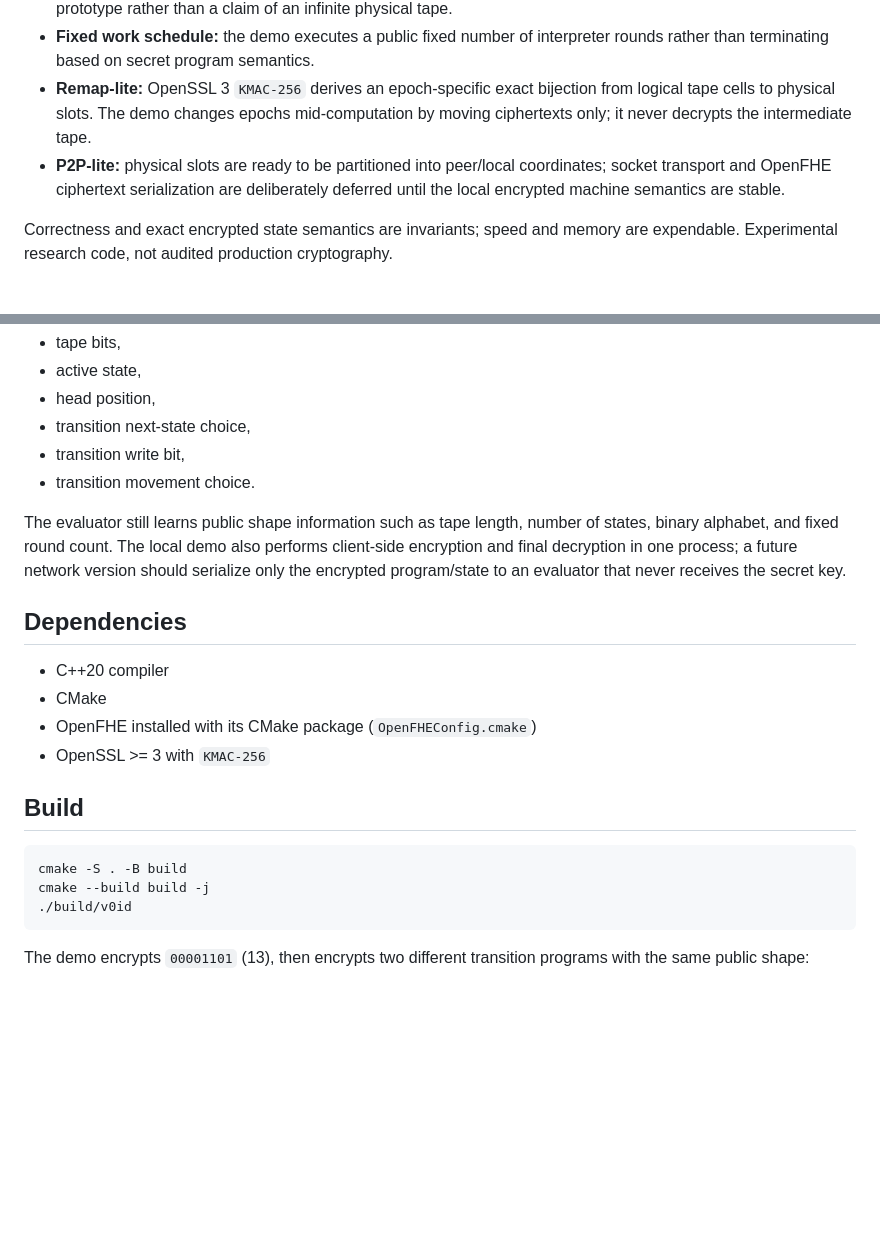
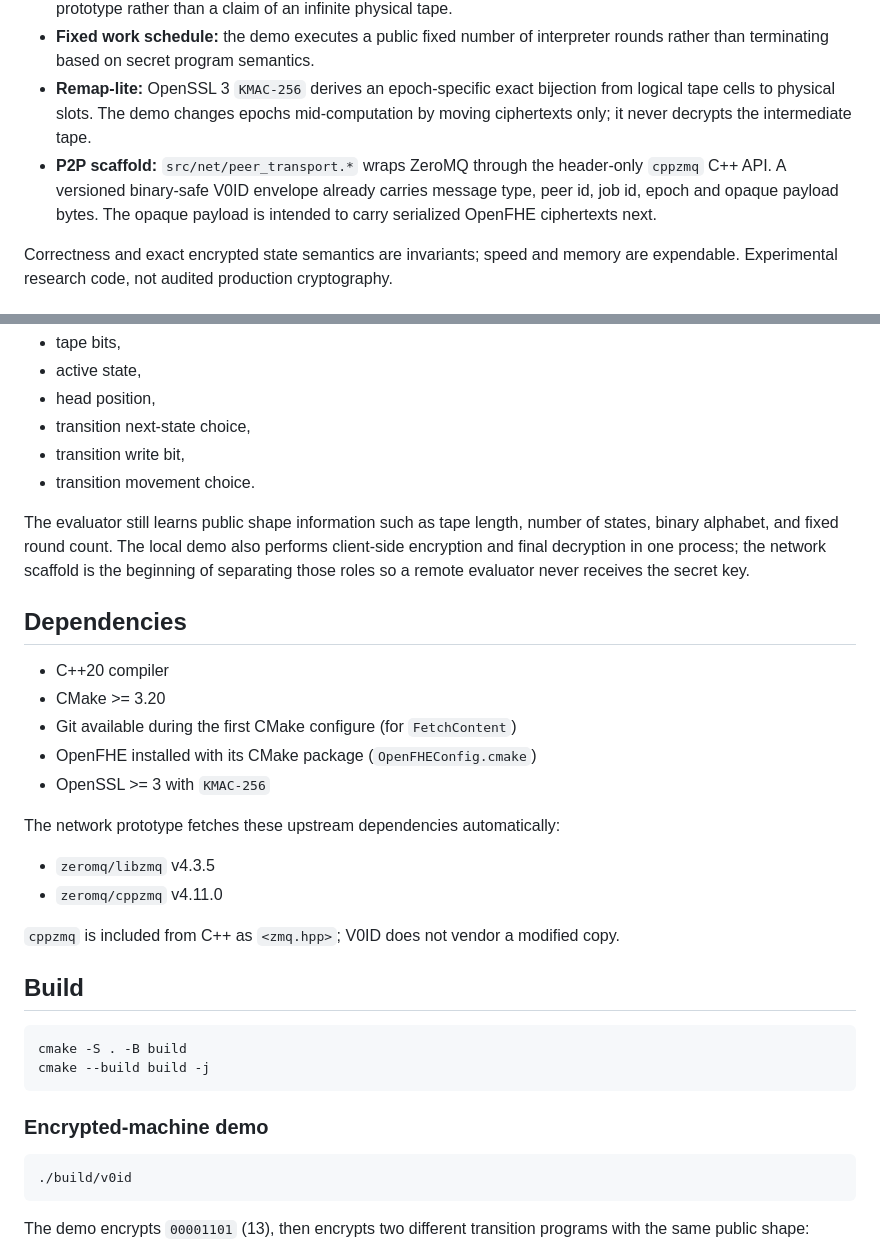
Before and after one commit to patirckk1994/V0ID-v0, a Markdown page: README.md, 2 parts joined by grey strips. Drawn GitHub-style; blank space fills up the shorter version.

````diff
--- a/README.md
+++ b/README.md
@@ -9,7 +9,7 @@ Current V0.1:
 - **UTM-lite:** one fixed interpreter executes encrypted transition tables over encrypted one-hot state, encrypted one-hot head and encrypted tape. The demo is bounded to 8 cells, so this is a bounded universal-interpreter prototype rather than a claim of an infinite physical tape.
 - **Fixed work schedule:** the demo executes a public fixed number of interpreter rounds rather than terminating based on secret program semantics.
 - **Remap-lite:** OpenSSL 3 `KMAC-256` derives an epoch-specific exact bijection from logical tape cells to physical slots. The demo changes epochs mid-computation by moving ciphertexts only; it never decrypts the intermediate tape.
-- **P2P-lite:** physical slots are ready to be partitioned into peer/local coordinates; socket transport and OpenFHE ciphertext serialization are deliberately deferred until the local encrypted machine semantics are stable.
+- **P2P scaffold:** `src/net/peer_transport.*` wraps ZeroMQ through the header-only `cppzmq` C++ API. A versioned binary-safe V0ID envelope already carries message type, peer id, job id, epoch and opaque payload bytes. The opaque payload is intended to carry serialized OpenFHE ciphertexts next.
 
 Correctness and exact encrypted state semantics are invariants; speed and memory are expendable. Experimental research code, not audited production cryptography.
 
@@ -24,20 +24,33 @@ The current local prototype encrypts:
 - transition write bit,
 - transition movement choice.
 
-The evaluator still learns public shape information such as tape length, number of states, binary alphabet, and fixed round count. The local demo also performs client-side encryption and final decryption in one process; a future network version should serialize only the encrypted program/state to an evaluator that never receives the secret key.
+The evaluator still learns public shape information such as tape length, number of states, binary alphabet, and fixed round count. The local demo also performs client-side encryption and final decryption in one process; the network scaffold is the beginning of separating those roles so a remote evaluator never receives the secret key.
 
 ## Dependencies
 
 - C++20 compiler
-- CMake
+- CMake >= 3.20
+- Git available during the first CMake configure (for `FetchContent`)
 - OpenFHE installed with its CMake package (`OpenFHEConfig.cmake`)
 - OpenSSL >= 3 with `KMAC-256`
+
+The network prototype fetches these upstream dependencies automatically:
+
+- `zeromq/libzmq` v4.3.5
+- `zeromq/cppzmq` v4.11.0
+
+`cppzmq` is included from C++ as `<zmq.hpp>`; V0ID does not vendor a modified copy.
 
 ## Build
 
 ```sh
 cmake -S . -B build
 cmake --build build -j
+```
+
+### Encrypted-machine demo
+
+```sh
 ./build/v0id
 ```
 
````
Also changed, not shown: other parts of README.md (+54 -4 lines).
